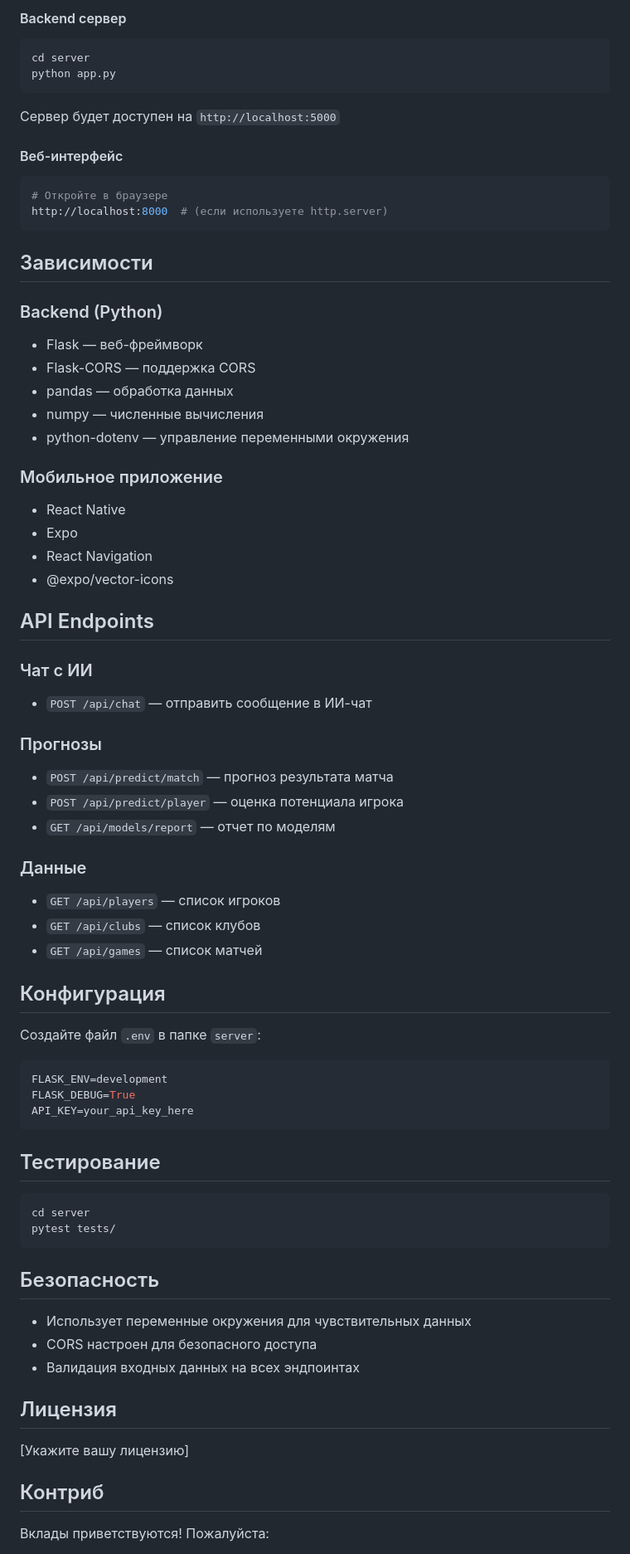
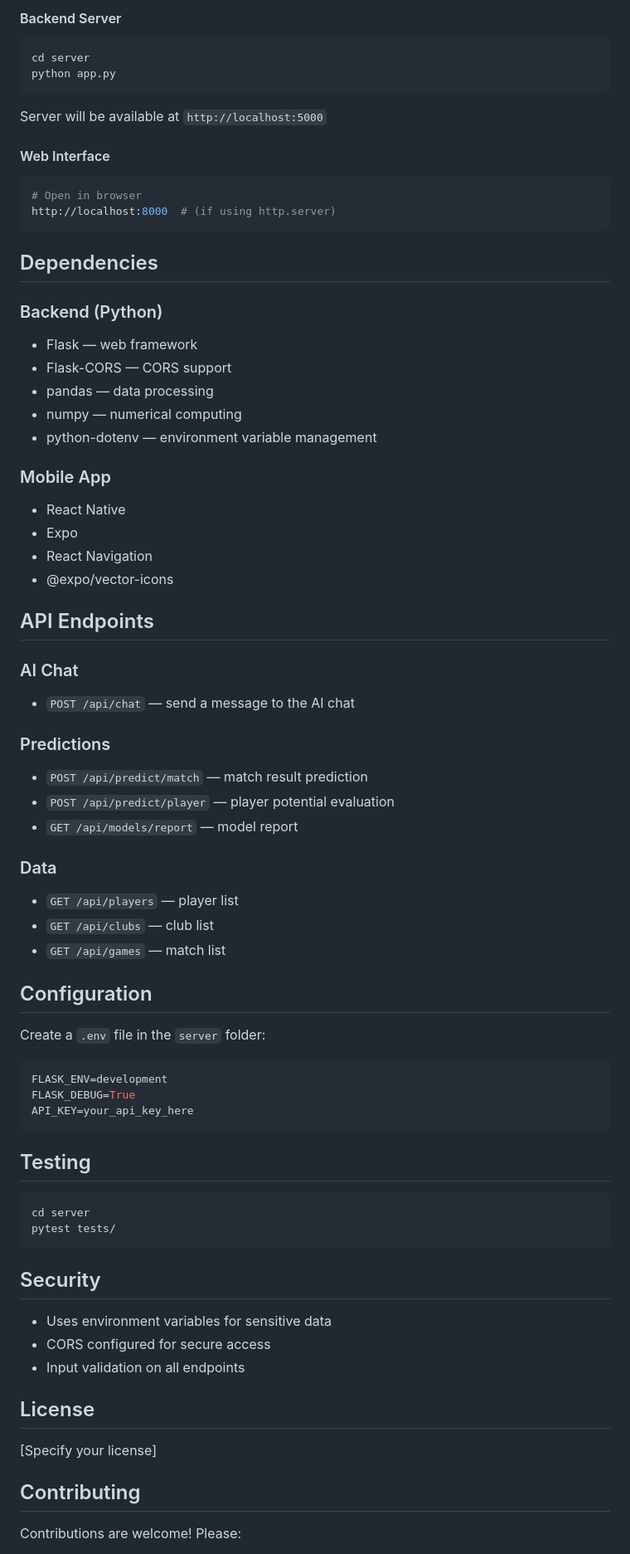
Before and after one commit to ab0ka/ScoutMetric, a Markdown page: README.md, the part around one of its changes. Shown at 83% size. Drawn GitHub-style.

````diff
--- a/README.md
+++ b/README.md
@@ -90,53 +90,53 @@ npm run ios
 
-#### Backend сервер
+#### Backend Server
 
 ```bash
 cd server
 python app.py
 ```
 
-Сервер будет доступен на `http://localhost:5000`
+Server will be available at `http://localhost:5000`
 
-#### Веб-интерфейс
+#### Web Interface
 
 ```bash
-# Откройте в браузере
-http://localhost:8000  # (если используете http.server)
+# Open in browser
+http://localhost:8000  # (if using http.server)
 ```
 
-##  Зависимости
+## Dependencies
 
 ### Backend (Python)
-- Flask — веб-фреймворк
-- Flask-CORS — поддержка CORS
-- pandas — обработка данных
-- numpy — численные вычисления
-- python-dotenv — управление переменными окружения
+- Flask — web framework
+- Flask-CORS — CORS support
+- pandas — data processing
+- numpy — numerical computing
+- python-dotenv — environment variable management
 
-### Мобильное приложение
+### Mobile App
 - React Native
 - Expo
 - React Navigation
 - @expo/vector-icons
 
-##  API Endpoints
+## API Endpoints
 
-### Чат с ИИ
-- `POST /api/chat` — отправить сообщение в ИИ-чат
+### AI Chat
+- `POST /api/chat` — send a message to the AI chat
 
-### Прогнозы
-- `POST /api/predict/match` — прогноз результата матча
-- `POST /api/predict/player` — оценка потенциала игрока
-- `GET /api/models/report` — отчет по моделям
+### Predictions
+- `POST /api/predict/match` — match result prediction
+- `POST /api/predict/player` — player potential evaluation
+- `GET /api/models/report` — model report
 
-### Данные
-- `GET /api/players` — список игроков
-- `GET /api/clubs` — список клубов
-- `GET /api/games` — список матчей
+### Data
+- `GET /api/players` — player list
+- `GET /api/clubs` — club list
+- `GET /api/games` — match list
 
-##  Конфигурация
+## Configuration
 
-Создайте файл `.env` в папке `server`:
+Create a `.env` file in the `server` folder:
 
 ```env
 FLASK_ENV=development
@@ -144,24 +144,24 @@ FLASK_DEBUG=True
 API_KEY=your_api_key_here
 ```
 
-##  Тестирование
+## Testing
 
 ```bash
 cd server
 pytest tests/
 ```
 
-##  Безопасность
+## Security
 
-- Использует переменные окружения для чувствительных данных
-- CORS настроен для безопасного доступа
-- Валидация входных данных на всех эндпоинтах
+- Uses environment variables for sensitive data
+- CORS configured for secure access
+- Input validation on all endpoints
 
-##  Лицензия
+## License
 
-[Укажите вашу лицензию]
+[Specify your license]
 
-##  Контриб
+## Contributing
 
-Вклады приветствуются! Пожалуйста:
+Contributions are welcome! Please:
 
````
Also changed, not shown: other parts of README.md (+45 -45 lines).
